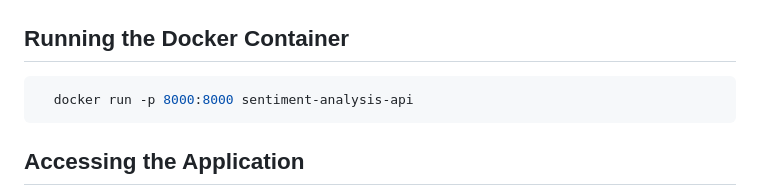
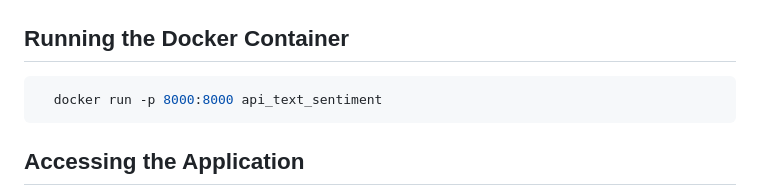
Before and after one commit to xEMPERORx/api_text_sentiment, a Markdown page: README.md, the part around the change. GitHub-like rendering.

````diff
--- a/README.md
+++ b/README.md
@@ -43,7 +43,7 @@ Make sure to include the following libraries in your `requirements.txt`:
 ```
 ## Running the Docker Container
 ```bash
-  docker run -p 8000:8000 sentiment-analysis-api
+  docker run -p 8000:8000 api_text_sentiment
 ```
 
 ## Accessing the Application
````
